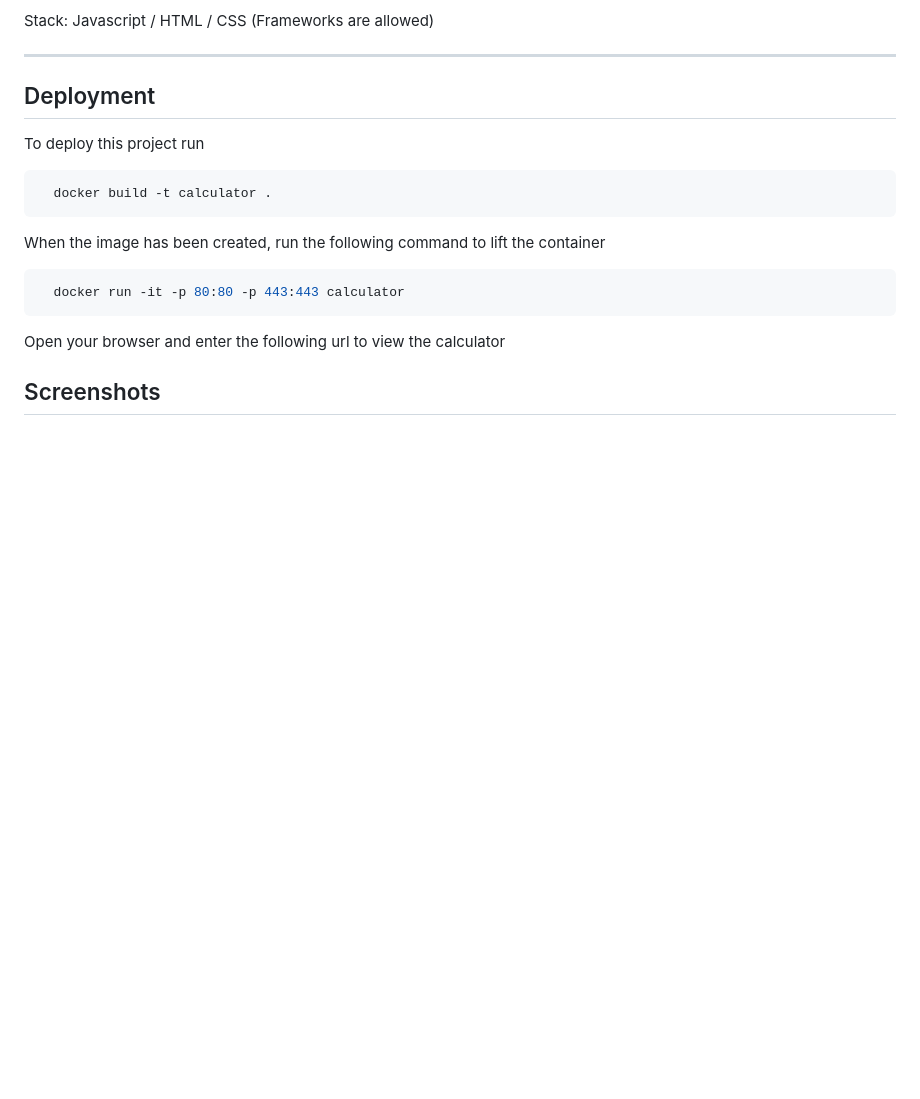
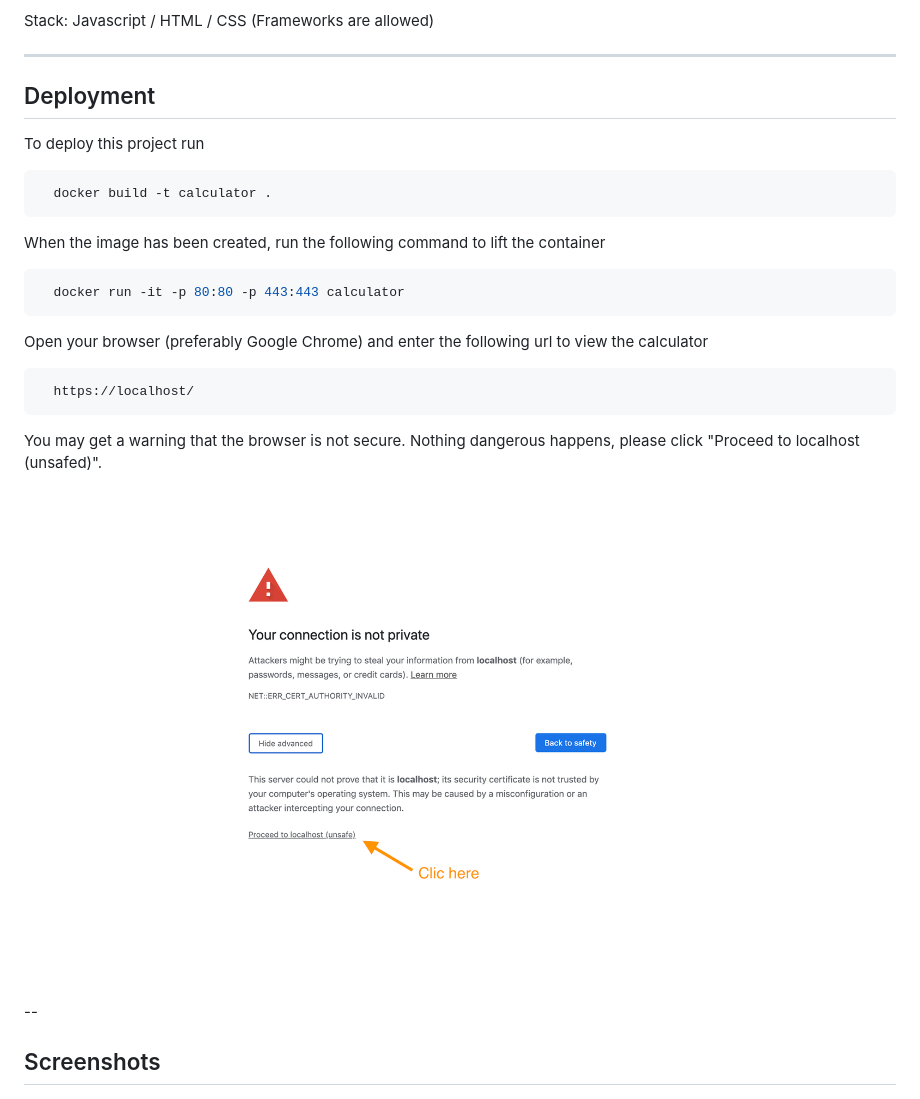
Before and after one commit to Bortize/42_calculator, a Markdown page: README.md, the part around the change printed below. GitHub-like rendering; pictures changed too: images/unsafe_chrome.jpg (added); blank space fills up the shorter version.

````diff
--- a/README.md
+++ b/README.md
@@ -23,9 +23,15 @@ When the image has been created, run the following command to lift the container
 ```bash
   docker run -it -p 80:80 -p 443:443 calculator
 ```
-Open your browser and enter the following url to view the calculator
+Open your browser (preferably Google Chrome) and enter the following url to view the calculator
+```bash
+  https://localhost/
+```
+You may get a warning that the browser is not secure. Nothing dangerous happens, please click "Proceed to localhost (unsafed)".
 
+![App Screenshot](https://github.com/Bortize/42_calculator/blob/master/images/unsafe_chrome.jpg)
 
+--
 
 ## Screenshots
 
````
Also changed, not shown: other parts of README.md (+1 -0 lines).
